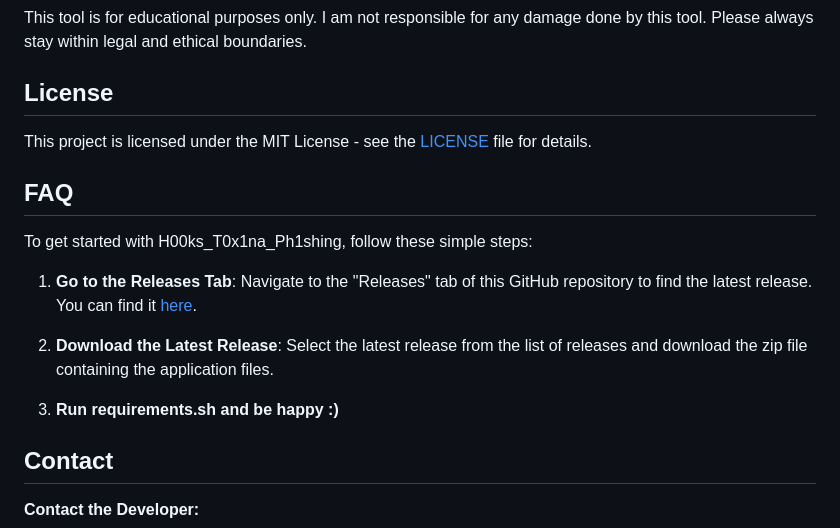
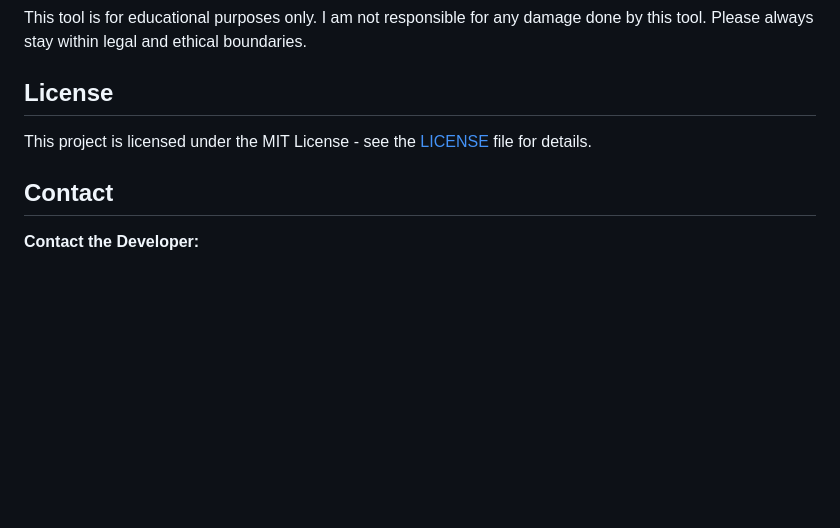
Before and after one commit to z3ldr1/H00ks_T0x1na_Ph1shing, a Markdown page: README.md, the part around the change. GitHub-like rendering; blank space fills up the shorter version.

```diff
--- a/README.md
+++ b/README.md
@@ -97,16 +97,6 @@ This tool is for educational purposes only. I am not responsible for any damage
 
 This project is licensed under the MIT License - see the [LICENSE](LICENSE) file for details.
 
-## FAQ
-
-To get started with H00ks_T0x1na_Ph1shing, follow these simple steps:
-
-1. **Go to the Releases Tab**: Navigate to the "Releases" tab of this GitHub repository to find the latest release. You can find it [here](https://github.com/z3ldr1/H00ks_T0x1na_Ph1shing).
-
-2. **Download the Latest Release**: Select the latest release from the list of releases and download the zip file containing the application files.
-
-3. **Run requirements.sh and be happy :)**
-
 ## Contact
 
 **Contact the Developer:**
```
